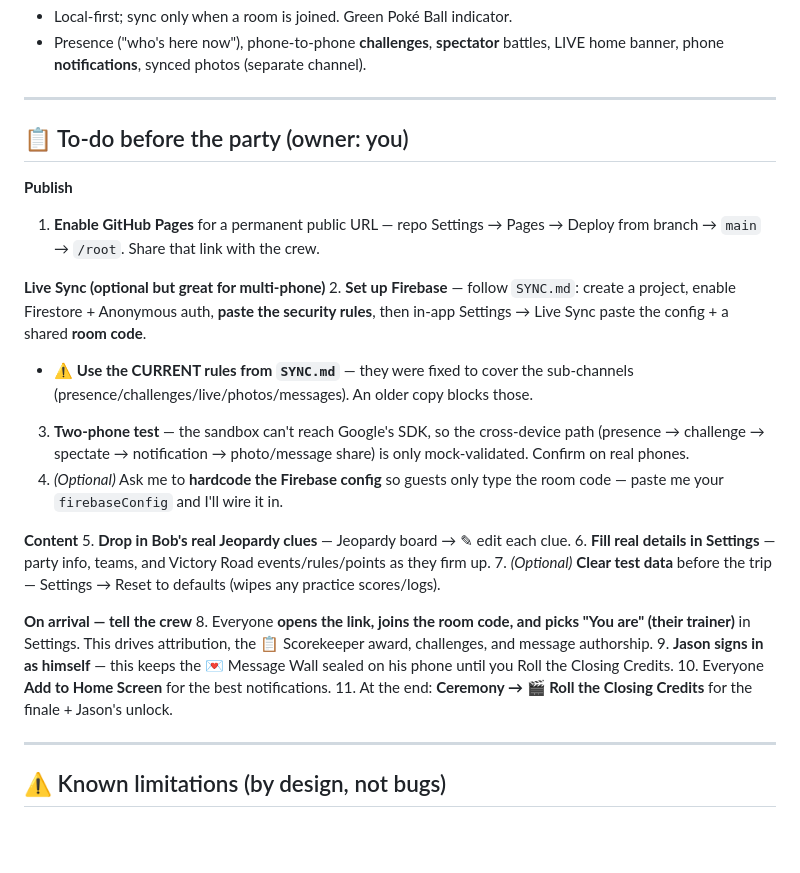
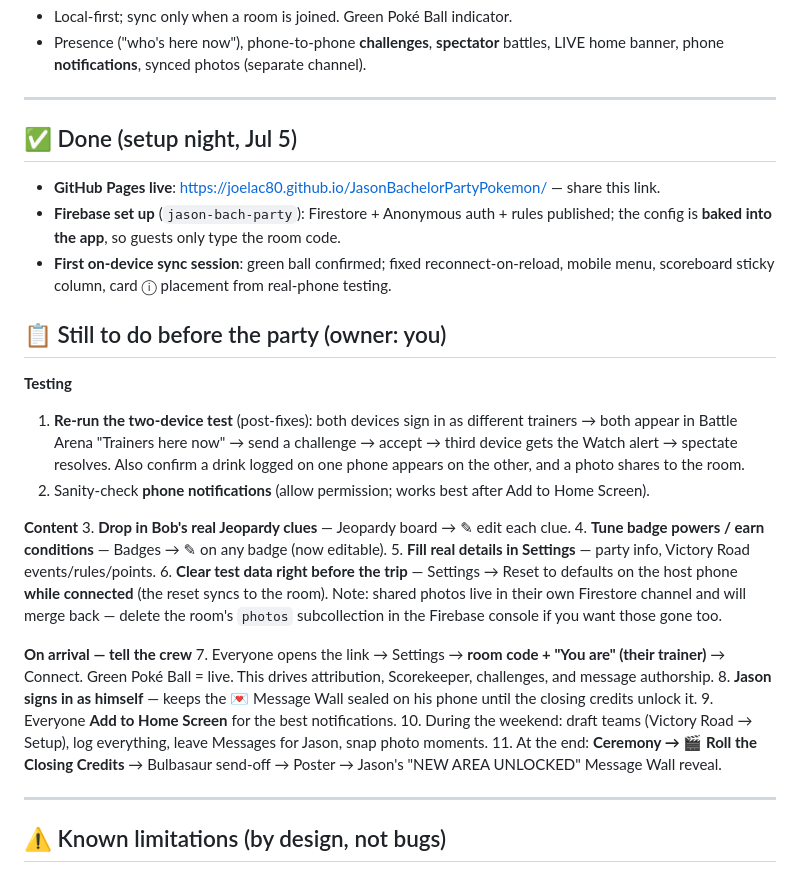
Before and after one commit to joelac80/JasonBachelorPartyPokemon, a Markdown page: ROADMAP.md, the part around the change. GitHub-like rendering; blank space fills up the shorter version.

Commit message:
Refresh ROADMAP after setup night
Marked done: GitHub Pages live, Firebase project set up with the config
baked in, first on-device sync session (and the four fixes it produced).
Remaining list now leads with the post-fix two-device retest, content
tuning (Jeopardy clues, badge powers, Settings), the pre-trip data
reset (with the photos-subcollection caveat), and the on-arrival crew
checklist.

Co-Authored-By: Claude Fable 5 <noreply@anthropic.com>
Claude-Session: https://claude.ai/code/session_01NMGWAQwCHW3iTNknPS61Ac

```diff
--- a/ROADMAP.md
+++ b/ROADMAP.md
@@ -34,27 +34,44 @@ optional Firebase layer for live multiplayer._
 
 ---
 
-## 📋 To-do before the party (owner: you)
+## ✅ Done (setup night, Jul 5)
 
-**Publish**
-1. **Enable GitHub Pages** for a permanent public URL — repo Settings → Pages → Deploy from branch → `main` → `/root`. Share that link with the crew.
+- **GitHub Pages live**: https://joelac80.github.io/JasonBachelorPartyPokemon/ — share this link.
+- **Firebase set up** (`jason-bach-party`): Firestore + Anonymous auth + rules published;
+  the config is **baked into the app**, so guests only type the room code.
+- **First on-device sync session**: green ball confirmed; fixed reconnect-on-reload,
+  mobile menu, scoreboard sticky column, card ⓘ placement from real-phone testing.
 
-**Live Sync (optional but great for multi-phone)**
-2. **Set up Firebase** — follow `SYNC.md`: create a project, enable Firestore + Anonymous auth, **paste the security rules**, then in-app Settings → Live Sync paste the config + a shared **room code**.
-   - ⚠️ **Use the CURRENT rules from `SYNC.md`** — they were fixed to cover the sub-channels (presence/challenges/live/photos/messages). An older copy blocks those.
-3. **Two-phone test** — the sandbox can't reach Google's SDK, so the cross-device path (presence → challenge → spectate → notification → photo/message share) is only mock-validated. Confirm on real phones.
-4. *(Optional)* Ask me to **hardcode the Firebase config** so guests only type the room code — paste me your `firebaseConfig` and I'll wire it in.
+## 📋 Still to do before the party (owner: you)
+
+**Testing**
+1. **Re-run the two-device test** (post-fixes): both devices sign in as different
+   trainers → both appear in Battle Arena "Trainers here now" → send a challenge →
+   accept → third device gets the Watch alert → spectate resolves. Also confirm a
+   drink logged on one phone appears on the other, and a photo shares to the room.
+2. Sanity-check **phone notifications** (allow permission; works best after
+   Add to Home Screen).
 
 **Content**
-5. **Drop in Bob's real Jeopardy clues** — Jeopardy board → ✎ edit each clue.
-6. **Fill real details in Settings** — party info, teams, and Victory Road events/rules/points as they firm up.
-7. *(Optional)* **Clear test data** before the trip — Settings → Reset to defaults (wipes any practice scores/logs).
+3. **Drop in Bob's real Jeopardy clues** — Jeopardy board → ✎ edit each clue.
+4. **Tune badge powers / earn conditions** — Badges → ✎ on any badge (now editable).
+5. **Fill real details in Settings** — party info, Victory Road events/rules/points.
+6. **Clear test data right before the trip** — Settings → Reset to defaults on the
+   host phone **while connected** (the reset syncs to the room). Note: shared photos
+   live in their own Firestore channel and will merge back — delete the room's
+   `photos` subcollection in the Firebase console if you want those gone too.
 
 **On arrival — tell the crew**
-8. Everyone **opens the link, joins the room code, and picks "You are" (their trainer)** in Settings. This drives attribution, the 📋 Scorekeeper award, challenges, and message authorship.
-9. **Jason signs in as himself** — this keeps the 💌 Message Wall sealed on his phone until you Roll the Closing Credits.
-10. Everyone **Add to Home Screen** for the best notifications.
-11. At the end: **Ceremony → 🎬 Roll the Closing Credits** for the finale + Jason's unlock.
+7. Everyone opens the link → Settings → **room code + "You are" (their trainer)** →
+   Connect. Green Poké Ball = live. This drives attribution, Scorekeeper, challenges,
+   and message authorship.
+8. **Jason signs in as himself** — keeps the 💌 Message Wall sealed on his phone
+   until the closing credits unlock it.
+9. Everyone **Add to Home Screen** for the best notifications.
+10. During the weekend: draft teams (Victory Road → Setup), log everything, leave
+    Messages for Jason, snap photo moments.
+11. At the end: **Ceremony → 🎬 Roll the Closing Credits** → Bulbasaur send-off →
+    Poster → Jason's "NEW AREA UNLOCKED" Message Wall reveal.
 
 ---
 
```
